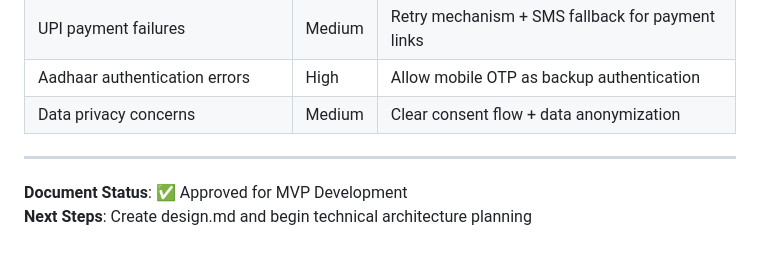
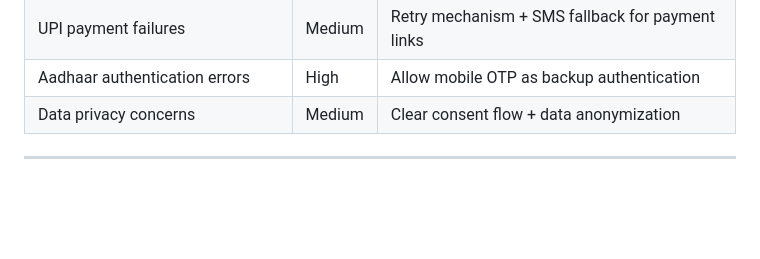
Before and after one commit to hackerslash/AIforBharat, a Markdown page: requirements.md, the part around the change. Rendered like a GitHub page; blank space fills up the shorter version.

```diff
--- a/requirements.md
+++ b/requirements.md
@@ -457,6 +457,3 @@ Enable small and marginal farmers (86% of Indian farmers) to access affordable a
 | Data privacy concerns | Medium | Clear consent flow + data anonymization |
 
 ---
-
-**Document Status**: ✅ Approved for MVP Development
-**Next Steps**: Create design.md and begin technical architecture planning
```
Also changed, not shown: design.md (+0 -6 lines).
